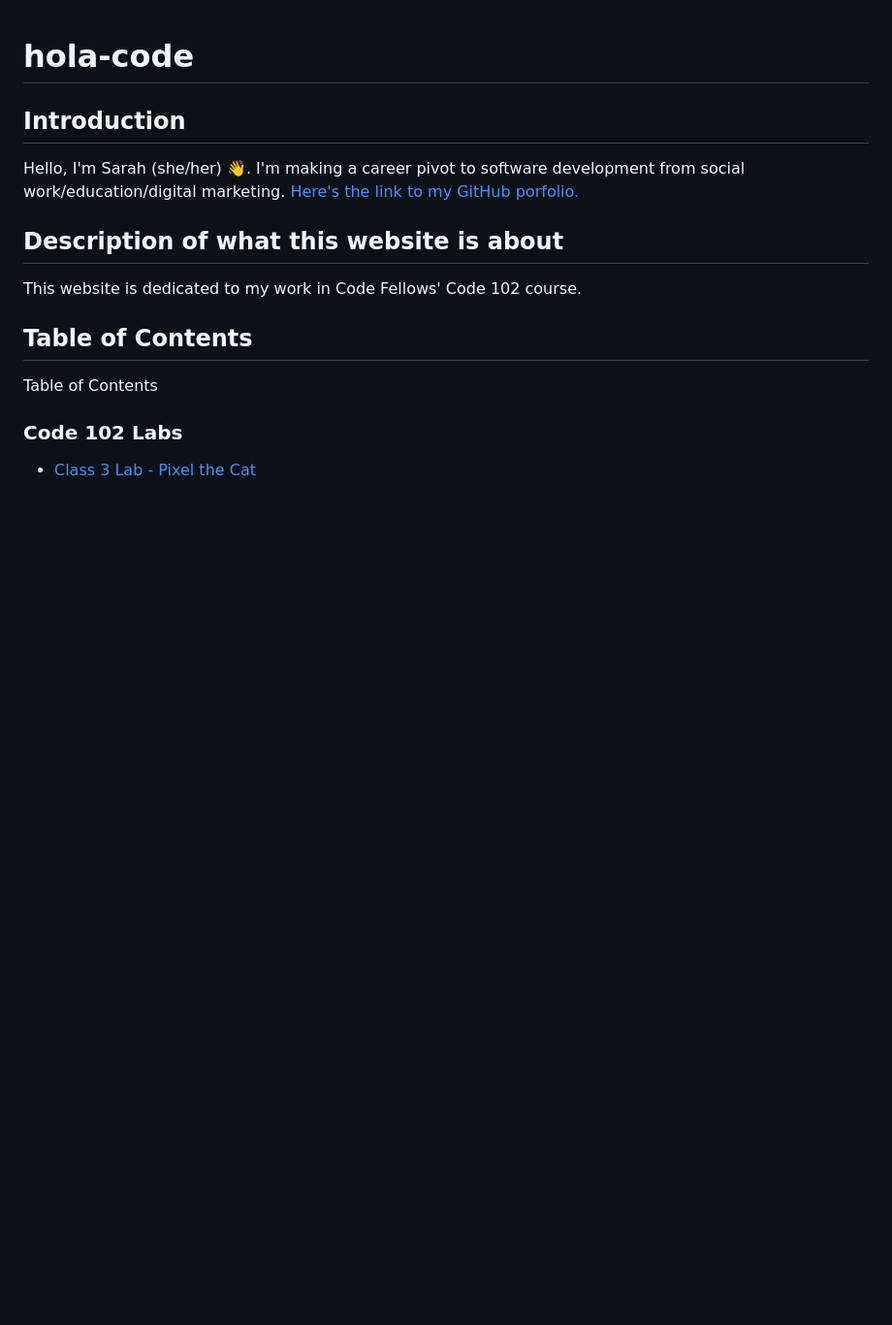
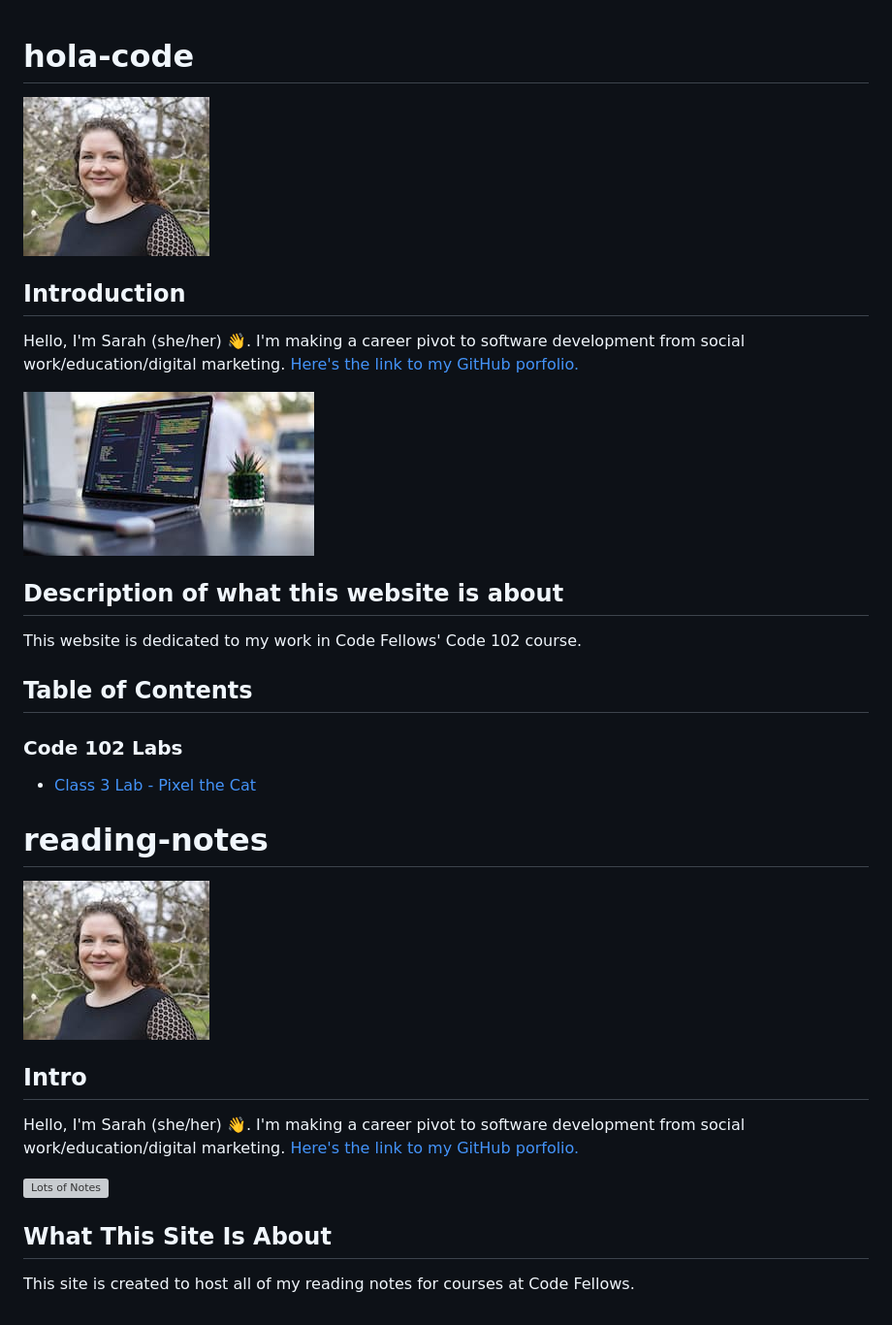
Before and after one commit to s-glass/hola-code, a Markdown page: README.md, the part around the change. Shown: that part at 97% size. GitHub-like rendering; pictures changed too: computer.jpg (added), headshot_small.jpg (added); blank space fills up the shorter version; grey boxes are pictures that could not be loaded.

Commit message:
updating homepage on hola-code and lab 04 html project file

```diff
--- a/README.md
+++ b/README.md
@@ -1,16 +1,30 @@
 # hola-code
+
+![headshot](headshot_small.jpg)
 
 ## Introduction
 Hello, I'm Sarah (she/her) 👋. I'm making a career pivot to software development from social work/education/digital marketing.
 [Here's the link to my GitHub porfolio.](https://github.com/s-glass)
+
+![computer image](computer.jpg)
 
 ## Description of what this website is about
 This website is dedicated to my work in Code Fellows' Code 102 course.
 
 ## Table of Contents
 
- Table of Contents
-
 ### Code 102 Labs
 
-* [Class 3 Lab - Pixel the Cat](https://s-glass.github.io/reading-notes/class1notes)
+* [Class 3 Lab - Pixel the Cat](https://s-glass.github.io/hola-code/index)
+
+# reading-notes
+![headshot](headshot_small.jpg)
+
+## Intro
+Hello, I'm Sarah (she/her) 👋. I'm making a career pivot to software development from social work/education/digital marketing.
+[Here's the link to my GitHub porfolio.](https://github.com/s-glass)
+
+![Lots of Notes](notes.jpg)
+
+## What This Site Is About
+This site is created to host all of my reading notes for courses at Code Fellows.
```
